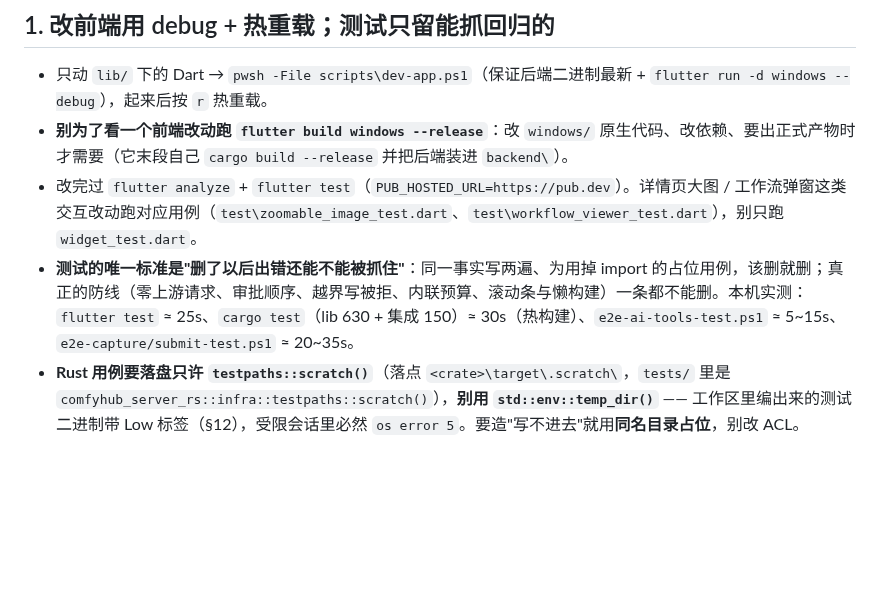
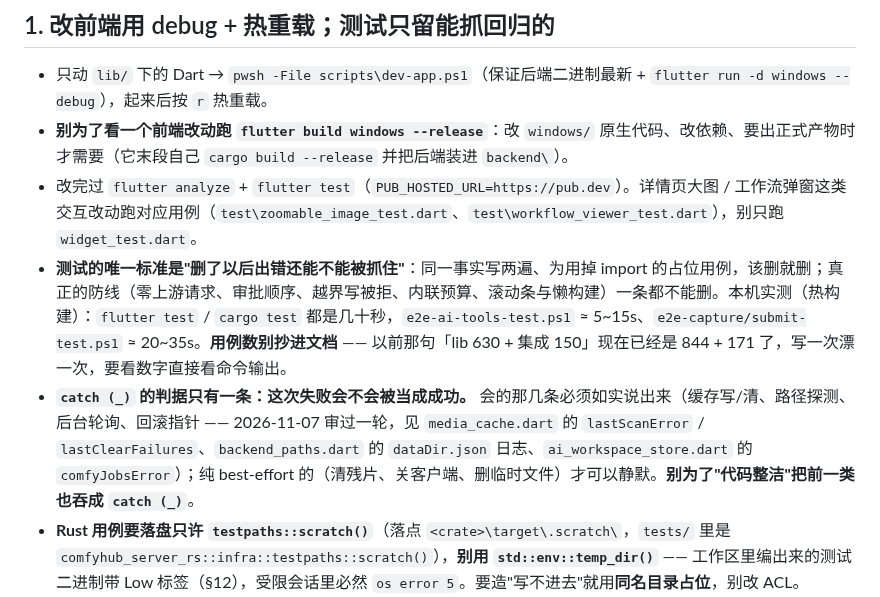
Before and after one commit to pixelllip/ComfyHub, a Markdown page: AGENTS.md, the part around the change. Rendered like a GitHub page; blank space fills up the shorter version.

```diff
--- a/AGENTS.md
+++ b/AGENTS.md
@@ -14,7 +14,8 @@
 - 只动 `lib/` 下的 Dart → `pwsh -File scripts\dev-app.ps1`（保证后端二进制最新 + `flutter run -d windows --debug`），起来后按 `r` 热重载。
 - **别为了看一个前端改动跑 `flutter build windows --release`**：改 `windows/` 原生代码、改依赖、要出正式产物时才需要（它末段自己 `cargo build --release` 并把后端装进 `backend\`）。
 - 改完过 `flutter analyze` + `flutter test`（`PUB_HOSTED_URL=https://pub.dev`）。详情页大图 / 工作流弹窗这类交互改动跑对应用例（`test\zoomable_image_test.dart`、`test\workflow_viewer_test.dart`），别只跑 `widget_test.dart`。
-- **测试的唯一标准是"删了以后出错还能不能被抓住"**：同一事实写两遍、为用掉 import 的占位用例，该删就删；真正的防线（零上游请求、审批顺序、越界写被拒、内联预算、滚动条与懒构建）一条都不能删。本机实测：`flutter test` ≈ 25s、`cargo test`（lib 630 + 集成 150）≈ 30s（热构建）、`e2e-ai-tools-test.ps1` ≈ 5~15s、`e2e-capture/submit-test.ps1` ≈ 20~35s。
+- **测试的唯一标准是"删了以后出错还能不能被抓住"**：同一事实写两遍、为用掉 import 的占位用例，该删就删；真正的防线（零上游请求、审批顺序、越界写被拒、内联预算、滚动条与懒构建）一条都不能删。本机实测（热构建）：`flutter test` / `cargo test` 都是几十秒，`e2e-ai-tools-test.ps1` ≈ 5~15s、`e2e-capture/submit-test.ps1` ≈ 20~35s。**用例数别抄进文档** —— 以前那句「lib 630 + 集成 150」现在已经是 844 + 171 了，写一次漂一次，要看数字直接看命令输出。
+- **`catch (_)` 的判据只有一条：这次失败会不会被当成成功。** 会的那几条必须如实说出来（缓存写/清、路径探测、后台轮询、回滚指针 —— 2026-11-07 审过一轮，见 `media_cache.dart` 的 `lastScanError` / `lastClearFailures`、`backend_paths.dart` 的 `dataDir.json` 日志、`ai_workspace_store.dart` 的 `comfyJobsError`）；纯 best-effort 的（清残片、关客户端、删临时文件）才可以静默。**别为了"代码整洁"把前一类也吞成 `catch (_)`**。
 - **Rust 用例要落盘只许 `testpaths::scratch()`**（落点 `<crate>\target\.scratch\`，`tests/` 里是 `comfyhub_server_rs::infra::testpaths::scratch()`），**别用 `std::env::temp_dir()`** —— 工作区里编出来的测试二进制带 Low 标签（§12），受限会话里必然 `os error 5`。要造"写不进去"就用**同名目录占位**，别改 ACL。
 - 产物：debug / release 在 `build\windows\...\runner\{Debug,Release}\`。**debug 产物里没有 `backend\`**，用的是 `server-rs\target\{release,debug}\` 那份 —— 改了 Rust 只要 `cargo build`，不用重建 App。
 - **"我改了但界面没变"先查构建新鲜度**，别怀疑代码：跑的可能还是旧产物（Release 看 `data\app.so`、debug 看 `data\flutter_assets\kernel_blob.bin`）。界面类修复必须 `flutter build windows --debug`（或 `dev-app.ps1`）重启一次再截图确认；后端看 `scripts\backend.ps1 status`。
```
Also changed, not shown: README.md (+8 -2 lines).
